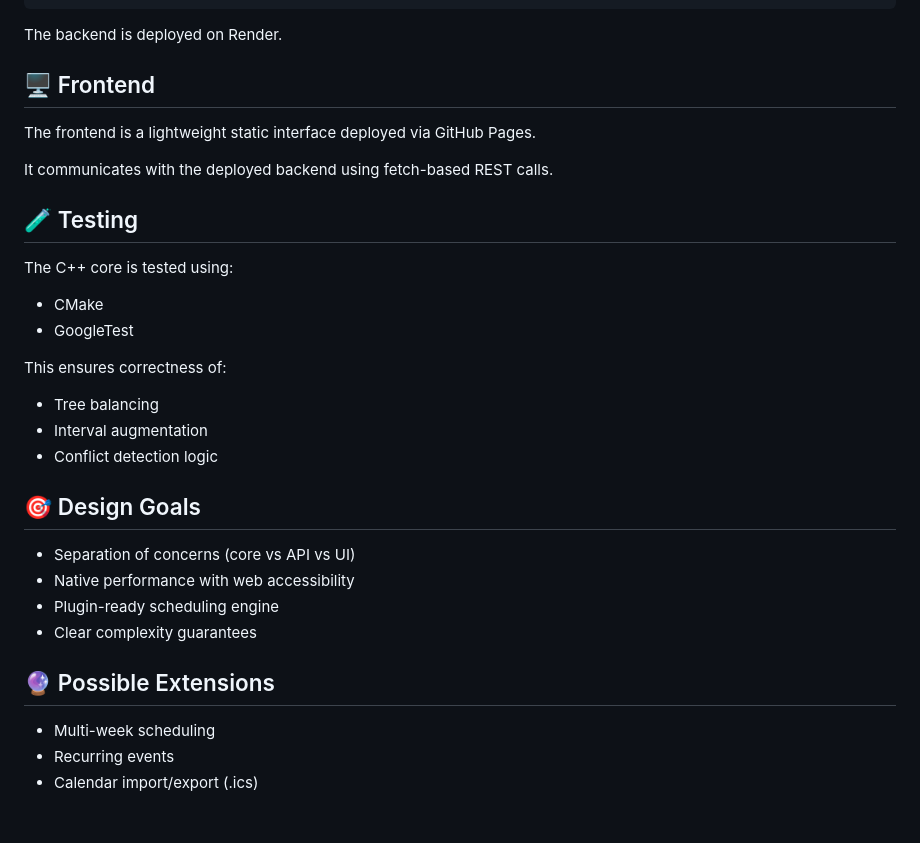
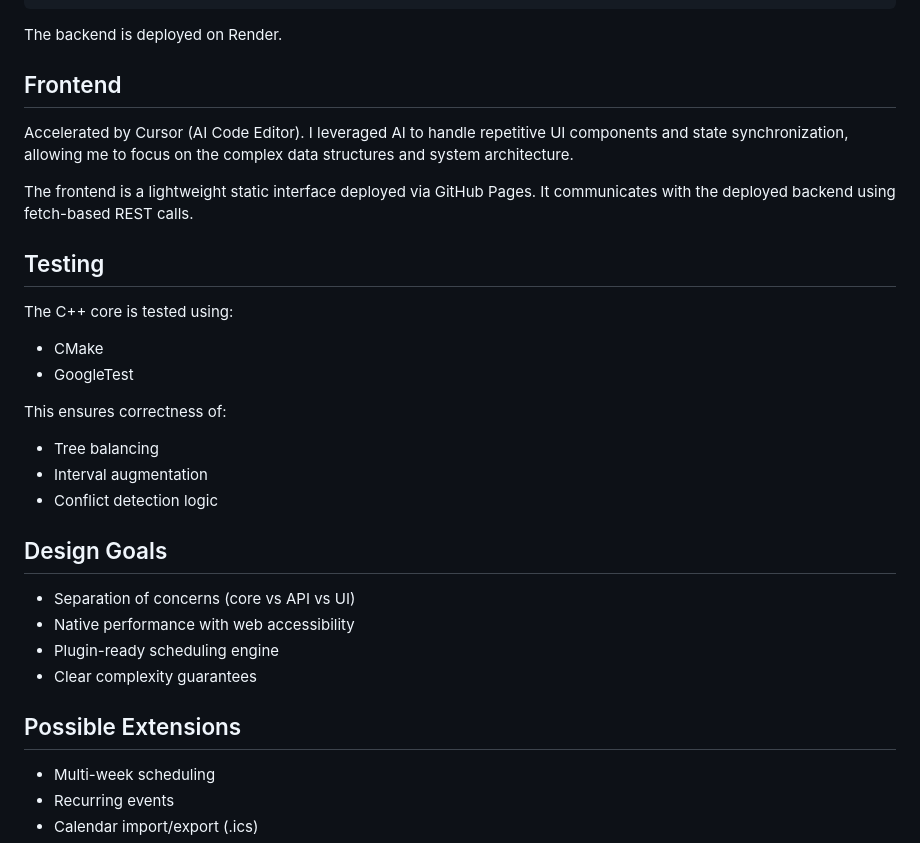
Before and after one commit to qingya012/rbt-scheduler, a Markdown page: README.md, the part around the change. Drawn GitHub-style; blank space fills up the shorter version.

Commit message:
Refactor README sections and improve descriptions
Updated section headers and rephrased descriptions for clarity.

```diff
--- a/README.md
+++ b/README.md
@@ -110,15 +110,15 @@ The backend is deployed on Render.
 
 
 
-## 🖥 Frontend
+## Frontend
 
-The frontend is a lightweight static interface deployed via GitHub Pages.
+Accelerated by Cursor (AI Code Editor). I leveraged AI to handle repetitive UI components and state synchronization, allowing me to focus on the complex data structures and system architecture.
 
-It communicates with the deployed backend using fetch-based REST calls.
+The frontend is a lightweight static interface deployed via GitHub Pages. It communicates with the deployed backend using fetch-based REST calls.
 
 
 
-## 🧪 Testing
+## Testing
 
 The C++ core is tested using:
 
@@ -133,7 +133,7 @@ This ensures correctness of:
 
 
 
-## 🎯 Design Goals
+## Design Goals
 
 - Separation of concerns (core vs API vs UI)
 - Native performance with web accessibility
@@ -142,7 +142,7 @@ This ensures correctness of:
 
 
 
-## 🔮 Possible Extensions
+## Possible Extensions
 
 - Multi-week scheduling
 - Recurring events
```
